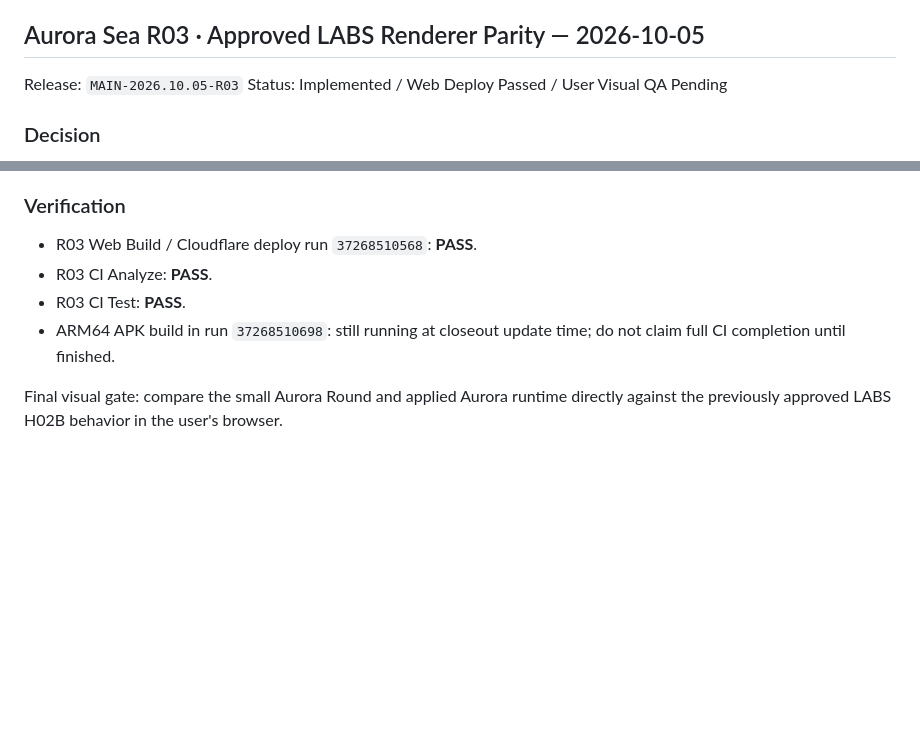
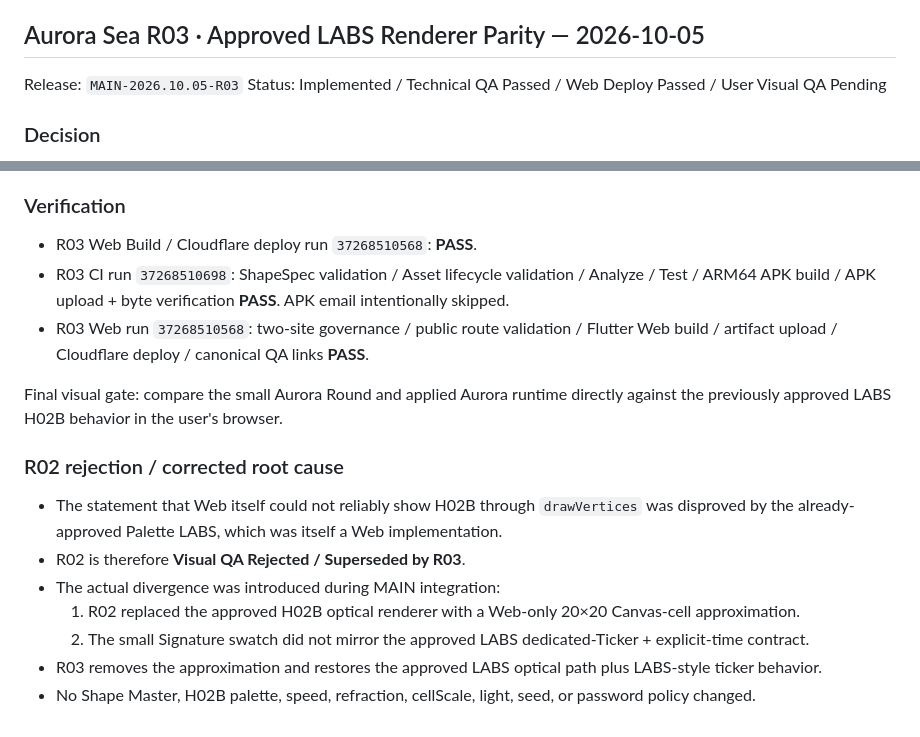
Before and after one commit to Dudozi-workshop/my-lock, a Markdown page: docs/uiux/MY_LOCK_SHAPE_COLOR_PRODUCTION_UI_CLOSEOUT_20261005.md, 2 parts joined by grey strips. Rendered like a GitHub page; blank space fills up the shorter version.

Commit message:
docs(uiux): finalize R03 Aurora LABS parity QA

```diff
--- a/docs/uiux/MY_LOCK_SHAPE_COLOR_PRODUCTION_UI_CLOSEOUT_20261005.md
+++ b/docs/uiux/MY_LOCK_SHAPE_COLOR_PRODUCTION_UI_CLOSEOUT_20261005.md
@@ -216,7 +216,7 @@ User-visible motion on the user's actual browser remains the final visual gate.
 ## Aurora Sea R03 · Approved LABS Renderer Parity — 2026-10-05
 
 Release: `MAIN-2026.10.05-R03`
-Status: Implemented / Web Deploy Passed / User Visual QA Pending
+Status: Implemented / Technical QA Passed / Web Deploy Passed / User Visual QA Pending
 
 ### Decision
 - R02 Web-only 20×20 Canvas-cell fallback is rejected and removed.
@@ -245,8 +245,17 @@ Parity points:
 
 ### Verification
 - R03 Web Build / Cloudflare deploy run `37268510568`: **PASS**.
-- R03 CI Analyze: **PASS**.
-- R03 CI Test: **PASS**.
-- ARM64 APK build in run `37268510698`: still running at closeout update time; do not claim full CI completion until finished.
+- R03 CI run `37268510698`: ShapeSpec validation / Asset lifecycle validation / Analyze / Test / ARM64 APK build / APK upload + byte verification **PASS**. APK email intentionally skipped.
+- R03 Web run `37268510568`: two-site governance / public route validation / Flutter Web build / artifact upload / Cloudflare deploy / canonical QA links **PASS**.
 
 Final visual gate: compare the small Aurora Round and applied Aurora runtime directly against the previously approved LABS H02B behavior in the user's browser.
+
+
+### R02 rejection / corrected root cause
+- The statement that Web itself could not reliably show H02B through `drawVertices` was disproved by the already-approved Palette LABS, which was itself a Web implementation.
+- R02 is therefore **Visual QA Rejected / Superseded by R03**.
+- The actual divergence was introduced during MAIN integration:
+  1. R02 replaced the approved H02B optical renderer with a Web-only 20×20 Canvas-cell approximation.
+  2. The small Signature swatch did not mirror the approved LABS dedicated-Ticker + explicit-time contract.
+- R03 removes the approximation and restores the approved LABS optical path plus LABS-style ticker behavior.
+- No Shape Master, H02B palette, speed, refraction, cellScale, light, seed, or password policy changed.
```
